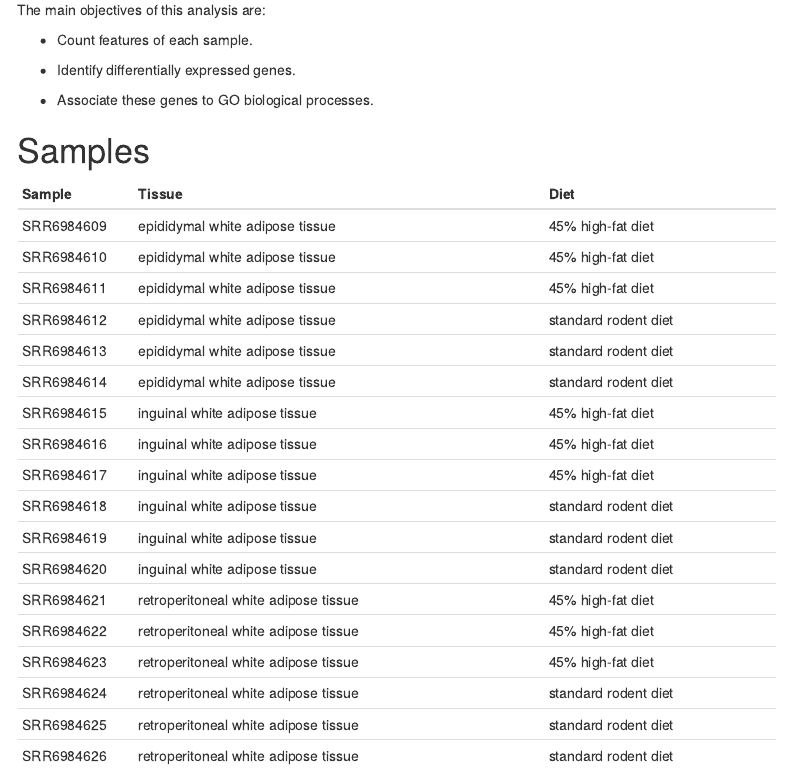
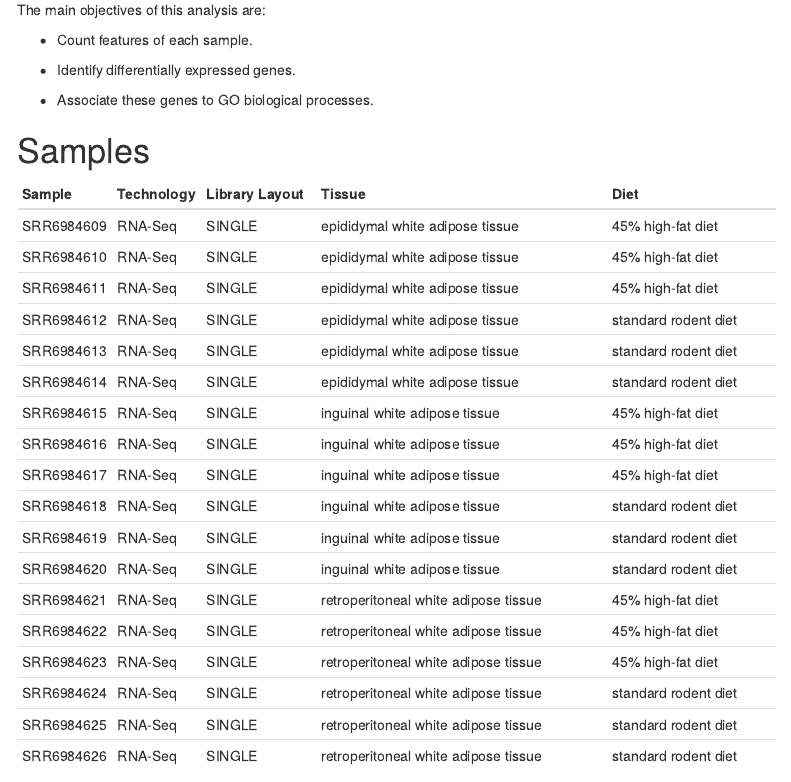
Before and after one commit to OSCAR-CASALS/Differential-Expression-Analysi-analysis-of-45-high-fat-diet-in-Mus-Musculus-white-adipose-tissue, an R Markdown document (Report.rmd): the page in a window 1100 px wide, from 880 px down. Rendered offline with R 4.5, knitr and Pandoc, with nearby package versions; some code elsewhere in the file could not run offline; menus at the side of the page are left out.

Commit message:
Added table with samples

````diff
--- a/Report.rmd
+++ b/Report.rmd
@@ -49,9 +49,16 @@ The main objectives of this analysis are:
 
 ```{r, echo = FALSE, message = FALSE, warning = FALSE, fig.height = 10}
 library(dplyr)
+library(kableExtra)
+
 d <- read.csv(file = "data/Metadata.csv", sep = ",", head = TRUE)
 
-knitr::kable(d %>% select(Run, tissue, Diet) %>% rename(Sample = "Run", Tissue = "tissue"))
+if(knitr::is_html_output() == FALSE){
+
+  knitr::kable(d %>% select(Run, Assay.Type, LibraryLayout, tissue, Diet) %>% rename(Sample = "Run", Tissue = "tissue", Technology = "Assay.Type", `Library Layout` = "LibraryLayout")) %>% kable_styling(font_size = 7)
+}else{
+  knitr::kable(d %>% select(Run, Assay.Type, LibraryLayout, tissue, Diet) %>% rename(Sample = "Run", Tissue = "tissue", Technology = "Assay.Type", `Library Layout` = "LibraryLayout"))
+}
 
 ```
 
````
Also changed, not shown: Report.pdf, index.html.
